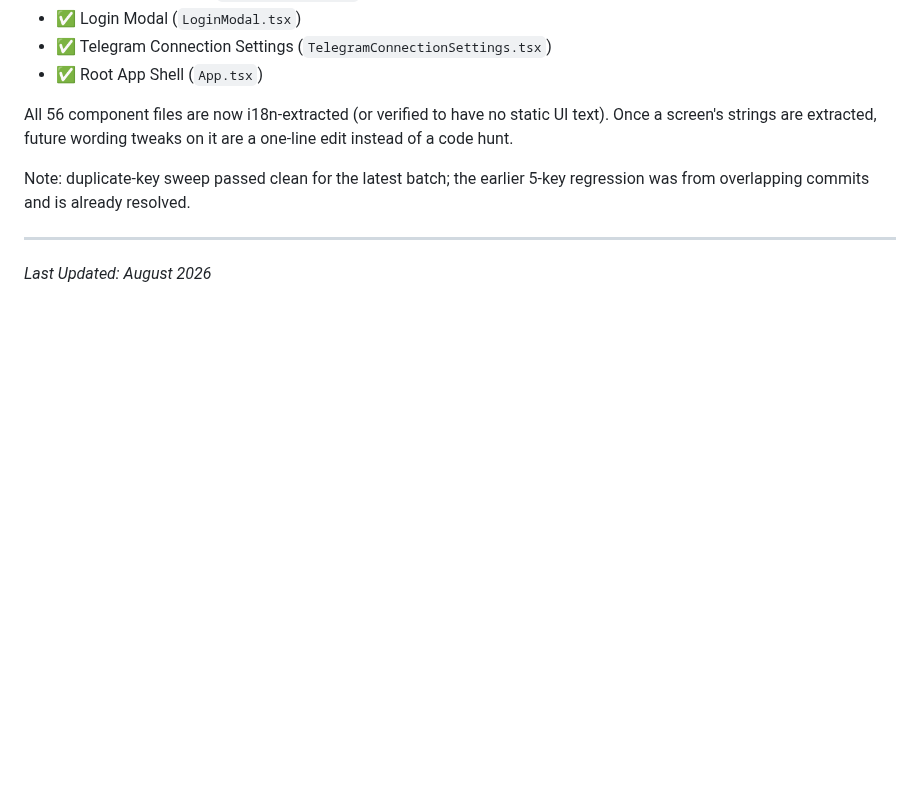
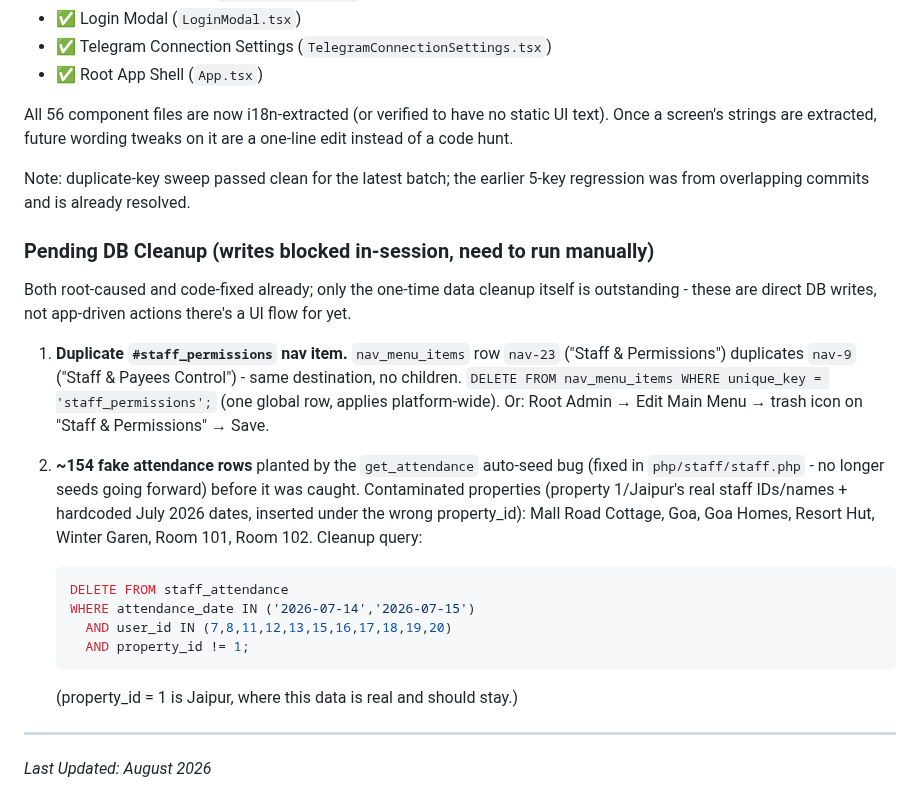
Before and after one commit to tarpanpatel/artists_farm, a Markdown page: ROADMAP.md, the part around the change. Drawn GitHub-style; blank space fills up the shorter version.

Commit message:
docs: track pending DB cleanup (duplicate nav item, seeded attendance rows) in roadmap
Both root-caused and code-fixed already; only the one-time manual DB
cleanup is outstanding since these are direct writes blocked by the
permission classifier in this session, not something the app itself
does through a UI flow yet.

````diff
--- a/ROADMAP.md
+++ b/ROADMAP.md
@@ -61,5 +61,31 @@ All 56 component files are now i18n-extracted (or verified to have no static UI
 
 Note: duplicate-key sweep passed clean for the latest batch; the earlier 5-key regression was from overlapping commits and is already resolved.
 
+### Pending DB Cleanup (writes blocked in-session, need to run manually)
+
+Both root-caused and code-fixed already; only the one-time data cleanup itself
+is outstanding - these are direct DB writes, not app-driven actions there's a
+UI flow for yet.
+
+1. **Duplicate `#staff_permissions` nav item.** `nav_menu_items` row `nav-23`
+   ("Staff & Permissions") duplicates `nav-9` ("Staff & Payees Control") -
+   same destination, no children. `DELETE FROM nav_menu_items WHERE
+   unique_key = 'staff_permissions';` (one global row, applies platform-wide).
+   Or: Root Admin → Edit Main Menu → trash icon on "Staff & Permissions" → Save.
+
+2. **~154 fake attendance rows** planted by the `get_attendance` auto-seed bug
+   (fixed in `php/staff/staff.php` - no longer seeds going forward) before it
+   was caught. Contaminated properties (property 1/Jaipur's real staff
+   IDs/names + hardcoded July 2026 dates, inserted under the wrong
+   property_id): Mall Road Cottage, Goa, Goa Homes, Resort Hut, Winter Garen,
+   Room 101, Room 102. Cleanup query:
+   ```sql
+   DELETE FROM staff_attendance
+   WHERE attendance_date IN ('2026-07-14','2026-07-15')
+     AND user_id IN (7,8,11,12,13,15,16,17,18,19,20)
+     AND property_id != 1;
+   ```
+   (property_id = 1 is Jaipur, where this data is real and should stay.)
+
 ---
 *Last Updated: August 2026*
````
